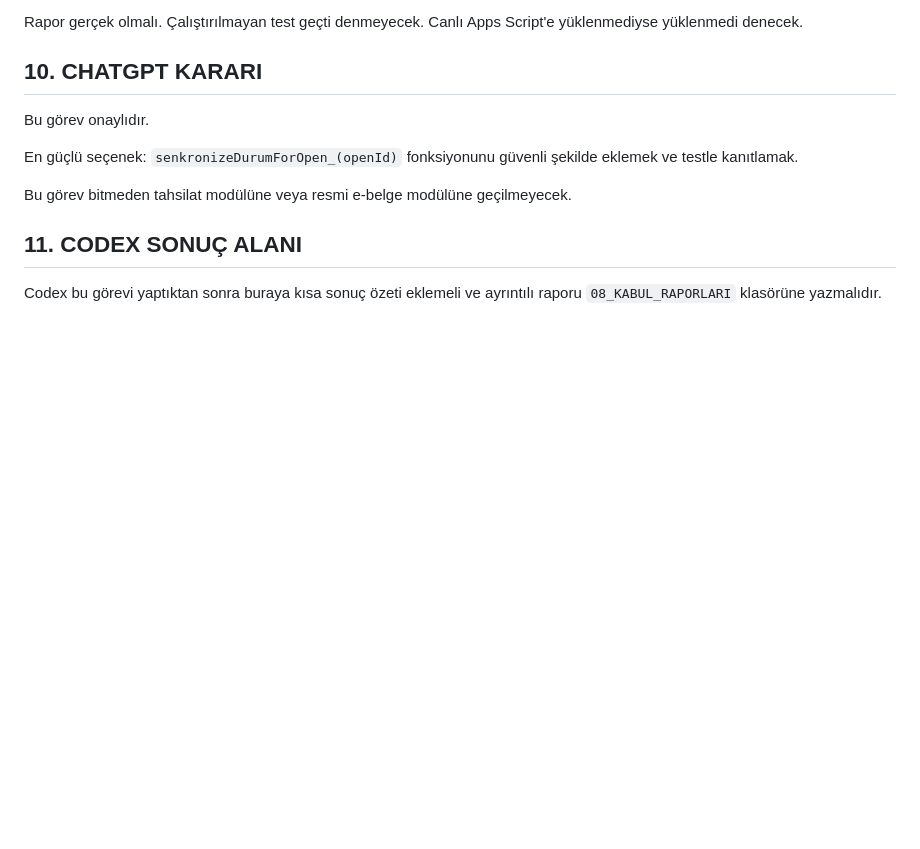
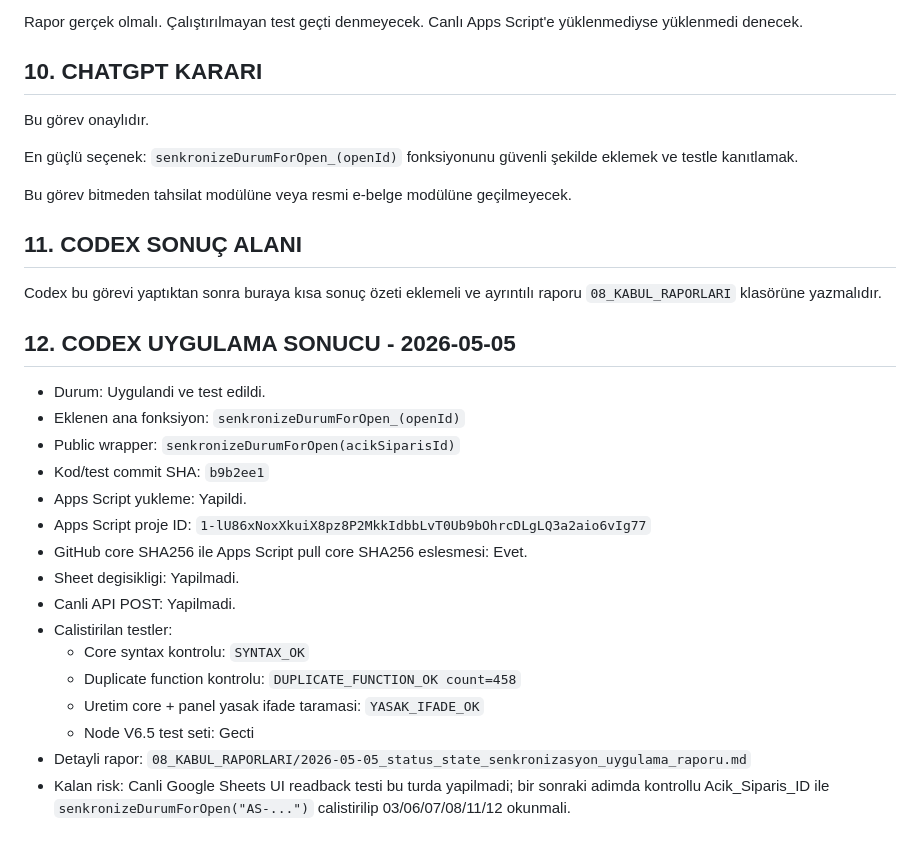
Before and after one commit to emrahcetin3553-a11y/tesbih-kuyusu-ultra-operasyon-paneli, a Markdown page: 00_CODEX_TALIMATLARI/AKTIF_GOREVLER.md, the part around the change. Rendered like a GitHub page; blank space fills up the shorter version.

```diff
--- a/00_CODEX_TALIMATLARI/AKTIF_GOREVLER.md
+++ b/00_CODEX_TALIMATLARI/AKTIF_GOREVLER.md
@@ -155,3 +155,22 @@ Bu görev bitmeden tahsilat modülüne veya resmi e-belge modülüne geçilmeyec
 ## 11. CODEX SONUÇ ALANI
 
 Codex bu görevi yaptıktan sonra buraya kısa sonuç özeti eklemeli ve ayrıntılı raporu `08_KABUL_RAPORLARI` klasörüne yazmalıdır.
+
+## 12. CODEX UYGULAMA SONUCU - 2026-05-05
+
+- Durum: Uygulandi ve test edildi.
+- Eklenen ana fonksiyon: `senkronizeDurumForOpen_(openId)`
+- Public wrapper: `senkronizeDurumForOpen(acikSiparisId)`
+- Kod/test commit SHA: `b9b2ee1`
+- Apps Script yukleme: Yapildi.
+- Apps Script proje ID: `1-lU86xNoxXkuiX8pz8P2MkkIdbbLvT0Ub9bOhrcDLgLQ3a2aio6vIg77`
+- GitHub core SHA256 ile Apps Script pull core SHA256 eslesmesi: Evet.
+- Sheet degisikligi: Yapilmadi.
+- Canli API POST: Yapilmadi.
+- Calistirilan testler:
+  - Core syntax kontrolu: `SYNTAX_OK`
+  - Duplicate function kontrolu: `DUPLICATE_FUNCTION_OK count=458`
+  - Uretim core + panel yasak ifade taramasi: `YASAK_IFADE_OK`
+  - Node V6.5 test seti: Gecti
+- Detayli rapor: `08_KABUL_RAPORLARI/2026-05-05_status_state_senkronizasyon_uygulama_raporu.md`
+- Kalan risk: Canli Google Sheets UI readback testi bu turda yapilmadi; bir sonraki adimda kontrollu Acik_Siparis_ID ile `senkronizeDurumForOpen("AS-...")` calistirilip 03/06/07/08/11/12 okunmali.
```
Also changed, not shown: 08_KABUL_RAPORLARI/2026-05-05_codex_calisma_raporu.md (+18 -0 lines), 08_KABUL_RAPORLARI/2026-05-05_status_state_senkronizasyon_uygulama_raporu.md (added, +180 -0 lines).
